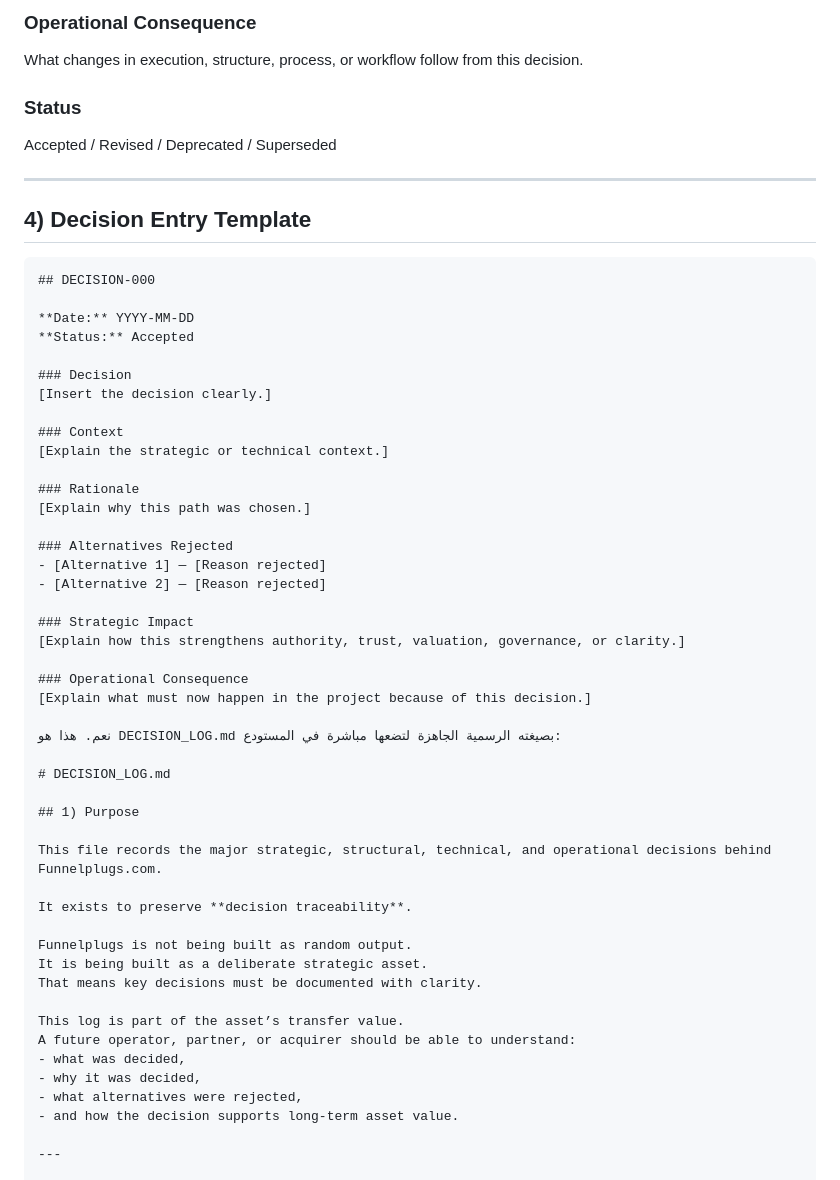
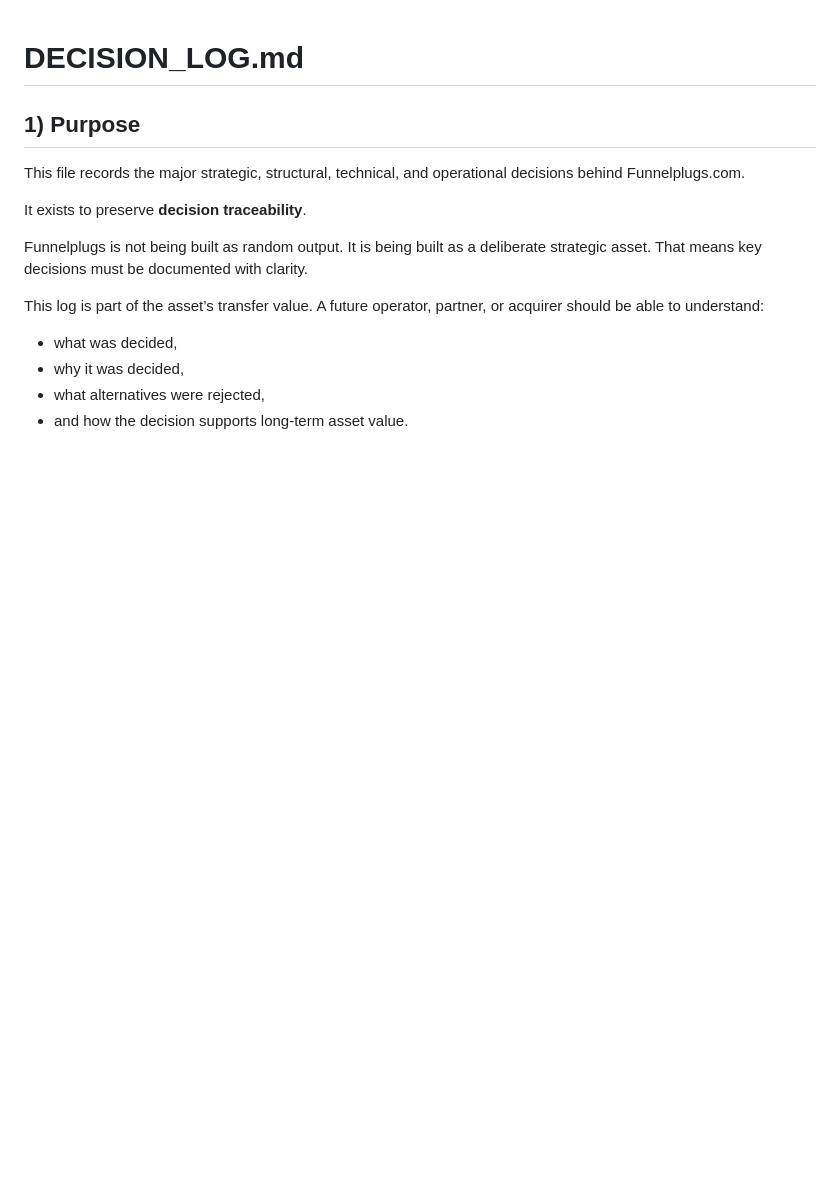
Before and after one commit to Sohadot/FunnelPlugs, a Markdown page: DECISION_LOG.md, the part around one of its changes. Rendered like a GitHub page; blank space fills up the shorter version.

````diff
--- a/DECISION_LOG.md
+++ b/DECISION_LOG.md
@@ -68,40 +1,3 @@ How this decision strengthens the asset.
-### Operational Consequence
-What changes in execution, structure, process, or workflow follow from this decision.
-
-### Status
-Accepted / Revised / Deprecated / Superseded
-
----
-
-## 4) Decision Entry Template
-
-```md
-## DECISION-000
-
-**Date:** YYYY-MM-DD
-**Status:** Accepted
-
-### Decision
-[Insert the decision clearly.]
-
-### Context
-[Explain the strategic or technical context.]
-
-### Rationale
-[Explain why this path was chosen.]
-
-### Alternatives Rejected
-- [Alternative 1] — [Reason rejected]
-- [Alternative 2] — [Reason rejected]
-
-### Strategic Impact
-[Explain how this strengthens authority, trust, valuation, governance, or clarity.]
-
-### Operational Consequence
-[Explain what must now happen in the project because of this decision.]
-
-نعم. هذا هو DECISION_LOG.md بصيغته الرسمية الجاهزة لتضعها مباشرة في المستودع:
-
 # DECISION_LOG.md
 
 ## 1) Purpose
````
Also changed, not shown: other parts of DECISION_LOG.md (+0 -67 lines).
